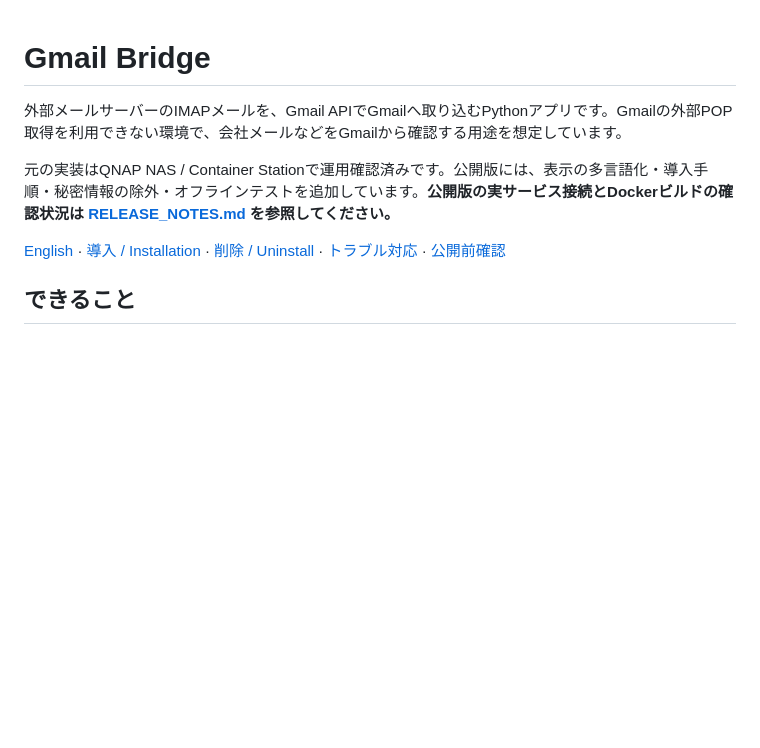
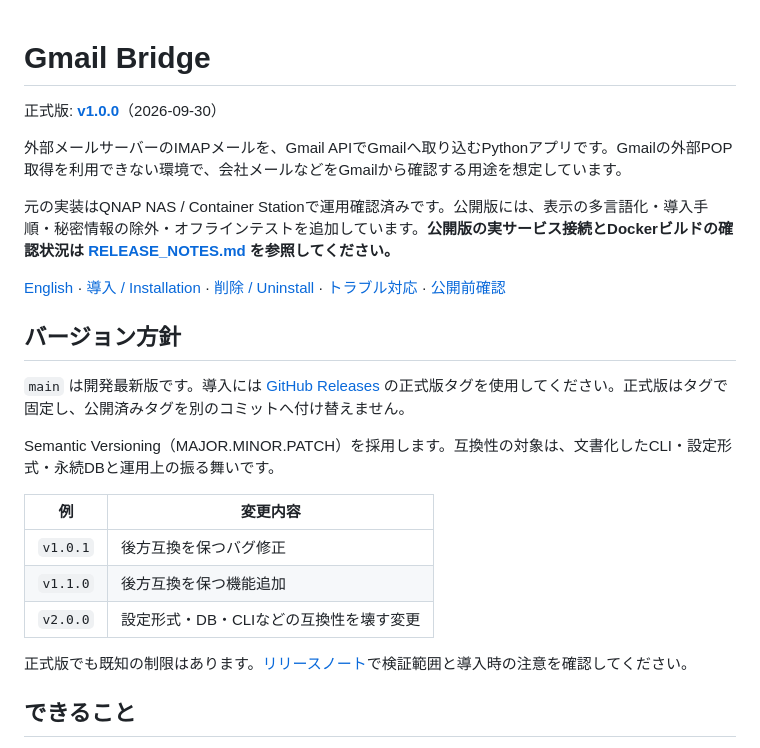
Before and after one commit to sosboy-san/gmail_bridge, a Markdown page: README.md, the part around the change. Rendered like a GitHub page; blank space fills up the shorter version.

Commit message:
Document v1.0.0 and semantic versioning policy

```diff
--- a/README.md
+++ b/README.md
@@ -1,10 +1,26 @@
 # Gmail Bridge
+
+正式版: **[v1.0.0](https://github.com/sosboy-san/gmail_bridge/releases/tag/v1.0.0)**（2026-09-30）
 
 外部メールサーバーのIMAPメールを、Gmail APIでGmailへ取り込むPythonアプリです。Gmailの外部POP取得を利用できない環境で、会社メールなどをGmailから確認する用途を想定しています。
 
 元の実装はQNAP NAS / Container Stationで運用確認済みです。公開版には、表示の多言語化・導入手順・秘密情報の除外・オフラインテストを追加しています。**公開版の実サービス接続とDockerビルドの確認状況は [RELEASE_NOTES.md](RELEASE_NOTES.md) を参照してください。**
 
 [English](#english) · [導入 / Installation](INSTALL.md) · [削除 / Uninstall](UNINSTALL.md) · [トラブル対応](TROUBLESHOOTING.md) · [公開前確認](SECURITY.md)
+
+## バージョン方針
+
+`main` は開発最新版です。導入には [GitHub Releases](https://github.com/sosboy-san/gmail_bridge/releases) の正式版タグを使用してください。正式版はタグで固定し、公開済みタグを別のコミットへ付け替えません。
+
+Semantic Versioning（MAJOR.MINOR.PATCH）を採用します。互換性の対象は、文書化したCLI・設定形式・永続DBと運用上の振る舞いです。
+
+| 例 | 変更内容 |
+| --- | --- |
+| `v1.0.1` | 後方互換を保つバグ修正 |
+| `v1.1.0` | 後方互換を保つ機能追加 |
+| `v2.0.0` | 設定形式・DB・CLIなどの互換性を壊す変更 |
+
+正式版でも既知の制限はあります。[リリースノート](RELEASE_NOTES.md)で検証範囲と導入時の注意を確認してください。
 
 ## できること
 
```
Also changed, not shown: RELEASE_NOTES.md (+13 -9 lines).
